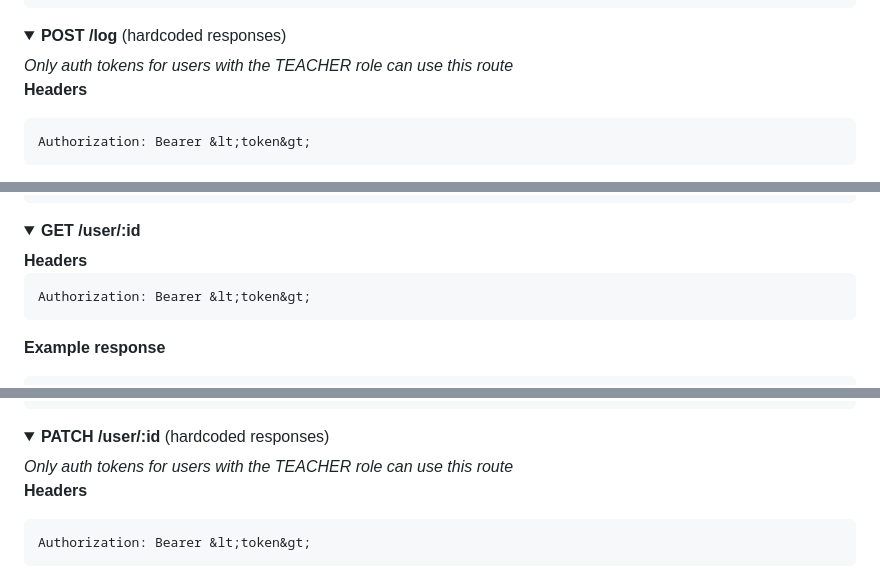
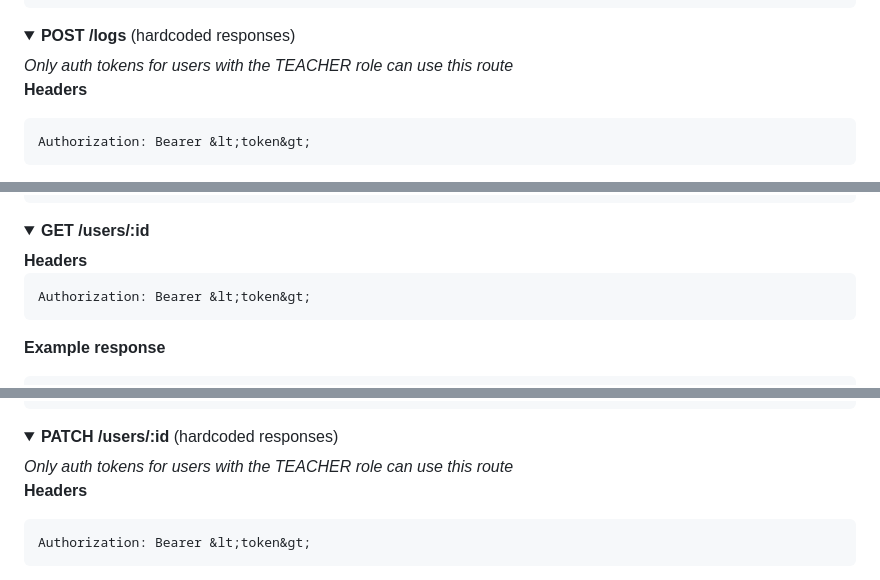
Before and after one commit to zainabch123/team-dev-server-c13, a Markdown page: README.md, 3 parts joined by grey strips. GitHub-like rendering; folded sections open.

```diff
--- a/README.md
+++ b/README.md
@@ -157,7 +157,7 @@ No body required
 </details>
 
 <details>
-<summary><strong>POST /log</strong>
+<summary><strong>POST /logs</strong>
  (hardcoded responses)</summary>
 <em>Only auth tokens for users with the TEACHER role can use this route</em>
 
@@ -263,7 +263,7 @@ Authorization: Bearer &lt;token&gt;
 </details>
 
 <details>
-<summary><strong>GET /user/:id</strong>
+<summary><strong>GET /users/:id</strong>
 </summary>
 <strong>Headers</strong>
 
@@ -335,7 +335,7 @@ Authorization: Bearer &lt;token&gt;
 </details>
 
 <details>
-<summary><strong>PATCH /user/:id</strong>
+<summary><strong>PATCH /users/:id</strong>
  (hardcoded responses)</summary>
 <em>Only auth tokens for users with the TEACHER role can use this route</em>
 
```
Also changed, not shown: other parts of README.md (+4 -4 lines), assets/images/ERD.png (renamed from assets/ERD.png), assets/images/cohortManager.png (added), 12 other files.
